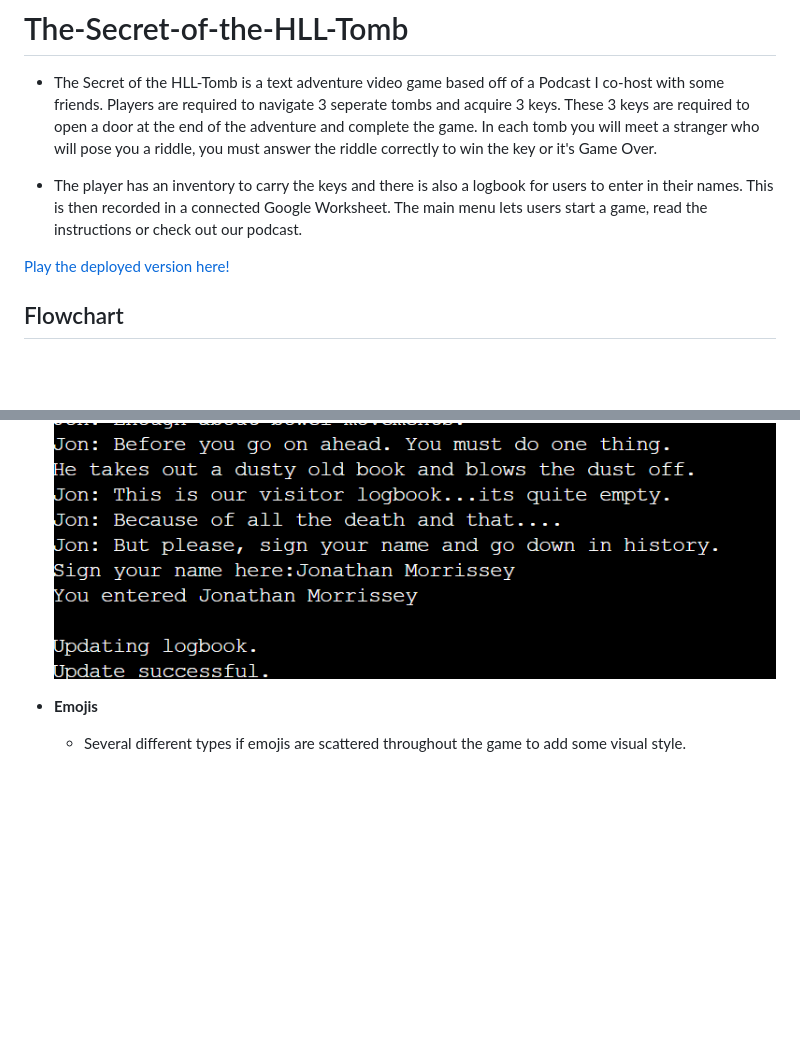
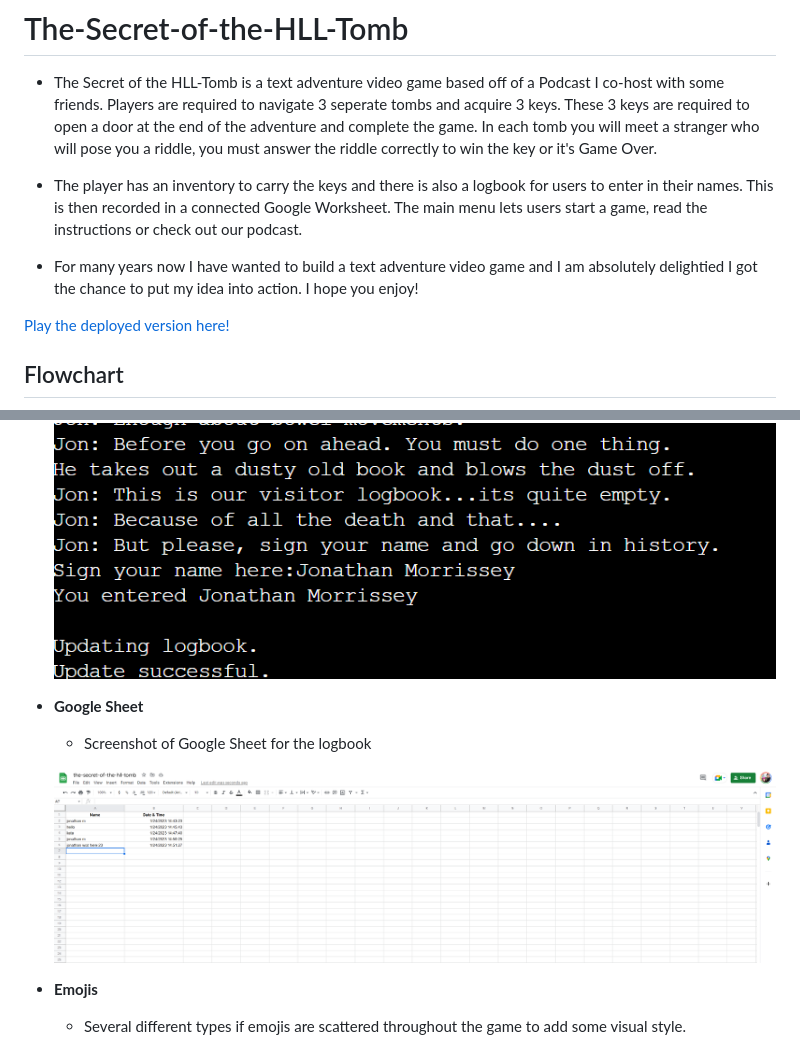
Before and after one commit to Supersheep50/the-secret-of-the-hll-tomb, a Markdown page: README.md, 2 parts joined by grey strips. Rendered like a GitHub page; pictures changed too: documents/images/google-sheet.png (added); blank space fills up the shorter version.

Commit message:
Final code chec before submission

```diff
--- a/README.md
+++ b/README.md
@@ -3,6 +3,8 @@
 - The Secret of the HLL-Tomb is a text adventure video game based off of a Podcast I co-host with some friends. Players are required to navigate 3 seperate tombs and acquire 3 keys. These 3 keys are required to open a door at the end of the adventure and complete the game. In each tomb you will meet a stranger who will pose you a riddle, you must answer the riddle correctly to win the key or it's Game Over.
 
 - The player has an inventory to carry the keys and there is also a logbook for users to enter in their names. This is then recorded in a connected Google Worksheet. The main menu lets users start a game, read the instructions or check out our podcast.
+
+- For many years now I have wanted to build a text adventure video game and I am absolutely delightied I got the chance to put my idea into action. I hope you enjoy!
 
 [Play the deployed version here!](https://the-secret-of-the-hll-tomb.herokuapp.com/)
 
@@ -74,6 +76,12 @@
     - I have included a logbook for users to sign their name as they near the end of the game. I connected the sheet to my code via a Google API.
 
     ![Logbook](/documents/images/logbook.png)
+
+- __Google Sheet__
+
+    - Screenshot of Google Sheet for the logbook
+
+    ![Logbook](/documents/images/google-sheet.png)
 
 - __Emojis__
 
```
